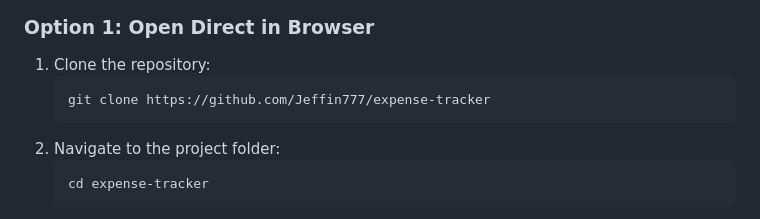
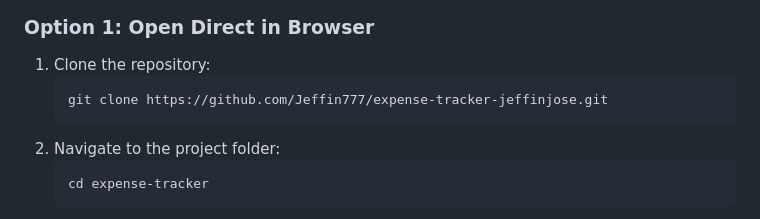
Before and after one commit to Jeffin777/expense-tracker, a Markdown page: README.md, the part around the change. Rendered like a GitHub page.

Commit message:
docs: update README

````diff
--- a/README.md
+++ b/README.md
@@ -58,7 +58,7 @@ No build tools, package managers, or third-party libraries are required.
 ### Option 1: Open Direct in Browser
 1. Clone the repository:
    ```bash
-   git clone https://github.com/Jeffin777/expense-tracker
+   git clone https://github.com/Jeffin777/expense-tracker-jeffinjose.git
    ```
 2. Navigate to the project folder:
    ```bash
````
